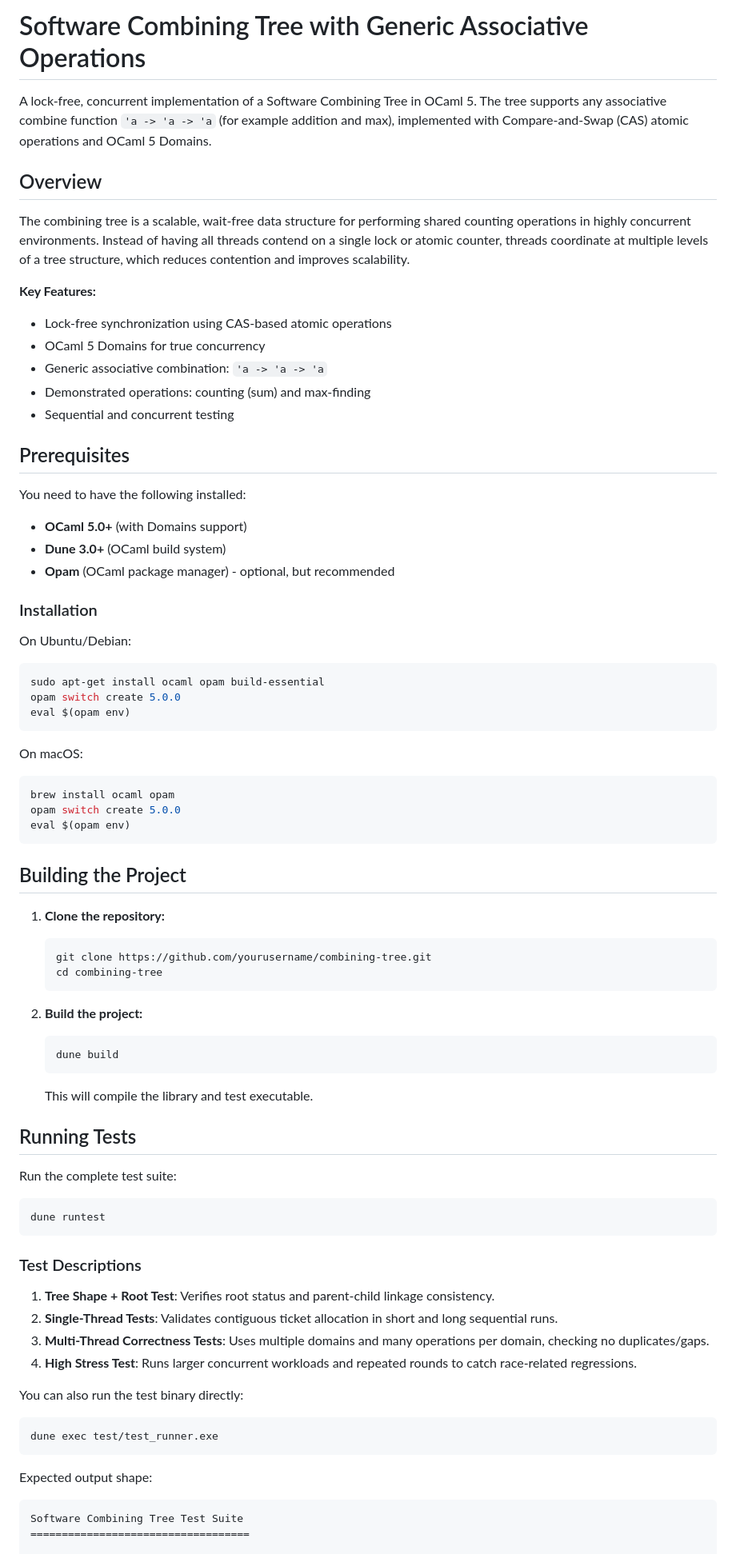
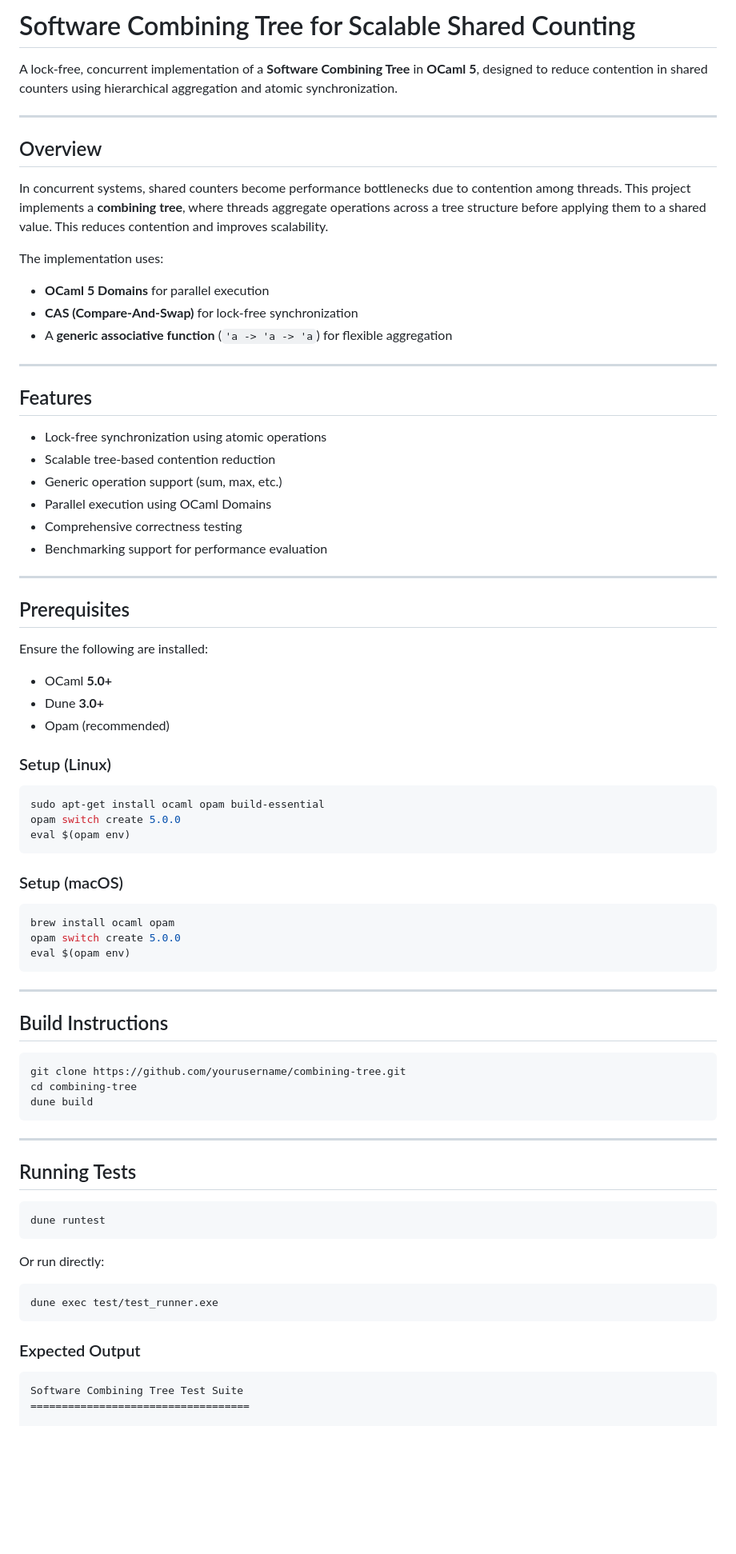
Before and after one commit to nightfury-02/software-combining-tree-for-scalable-shared-counting, a Markdown page: README.md, the part around one of its changes. Shown at 80% size. Rendered like a GitHub page; blank space fills up the shorter version.

````diff
--- a/README.md
+++ b/README.md
@@ -1,77 +1,81 @@
-# Software Combining Tree with Generic Associative Operations
+# Software Combining Tree for Scalable Shared Counting
 
-A lock-free, concurrent implementation of a Software Combining Tree in OCaml 5. The tree supports any associative combine function `'a -> 'a -> 'a` (for example addition and max), implemented with Compare-and-Swap (CAS) atomic operations and OCaml 5 Domains.
+A lock-free, concurrent implementation of a **Software Combining Tree** in **OCaml 5**, designed to reduce contention in shared counters using hierarchical aggregation and atomic synchronization.
+
+---
 
 ## Overview
 
-The combining tree is a scalable, wait-free data structure for performing shared counting operations in highly concurrent environments. Instead of having all threads contend on a single lock or atomic counter, threads coordinate at multiple levels of a tree structure, which reduces contention and improves scalability.
+In concurrent systems, shared counters become performance bottlenecks due to contention among threads. This project implements a **combining tree**, where threads aggregate operations across a tree structure before applying them to a shared value. This reduces contention and improves scalability.
 
-**Key Features:**
-- Lock-free synchronization using CAS-based atomic operations
-- OCaml 5 Domains for true concurrency
-- Generic associative combination: `'a -> 'a -> 'a`
-- Demonstrated operations: counting (sum) and max-finding
-- Sequential and concurrent testing
+The implementation uses:
+- **OCaml 5 Domains** for parallel execution
+- **CAS (Compare-And-Swap)** for lock-free synchronization
+- A **generic associative function** (`'a -> 'a -> 'a`) for flexible aggregation
+
+---
+
+## Features
+
+- Lock-free synchronization using atomic operations
+- Scalable tree-based contention reduction
+- Generic operation support (sum, max, etc.)
+- Parallel execution using OCaml Domains
+- Comprehensive correctness testing
+- Benchmarking support for performance evaluation
+
+---
 
 ## Prerequisites
 
-You need to have the following installed:
+Ensure the following are installed:
 
-- **OCaml 5.0+** (with Domains support)
-- **Dune 3.0+** (OCaml build system)
-- **Opam** (OCaml package manager) - optional, but recommended
+- OCaml **5.0+**
+- Dune **3.0+**
+- Opam (recommended)
 
-### Installation
+### Setup (Linux)
 
-On Ubuntu/Debian:
 ```bash
 sudo apt-get install ocaml opam build-essential
 opam switch create 5.0.0
 eval $(opam env)
 ```
 
-On macOS:
+### Setup (macOS)
+
 ```bash
 brew install ocaml opam
 opam switch create 5.0.0
 eval $(opam env)
 ```
 
-## Building the Project
+---
 
-1. **Clone the repository:**
-   ```bash
-   git clone https://github.com/yourusername/combining-tree.git
-   cd combining-tree
-   ```
+## Build Instructions
 
-2. **Build the project:**
-   ```bash
-   dune build
-   ```
+```bash
+git clone https://github.com/yourusername/combining-tree.git
+cd combining-tree
+dune build
+```
 
-   This will compile the library and test executable.
+---
 
 ## Running Tests
 
-Run the complete test suite:
 ```bash
 dune runtest
 ```
 
-### Test Descriptions
+Or run directly:
 
-1. **Tree Shape + Root Test**: Verifies root status and parent-child linkage consistency.
-2. **Single-Thread Tests**: Validates contiguous ticket allocation in short and long sequential runs.
-3. **Multi-Thread Correctness Tests**: Uses multiple domains and many operations per domain, checking no duplicates/gaps.
-4. **High Stress Test**: Runs larger concurrent workloads and repeated rounds to catch race-related regressions.
-
-You can also run the test binary directly:
 ```bash
 dune exec test/test_runner.exe
 ```
 
-Expected output shape:
+### Expected Output
+
 ```
 Software Combining Tree Test Suite
 ===================================
````
Also changed, not shown: other parts of README.md (+102 -71 lines).
